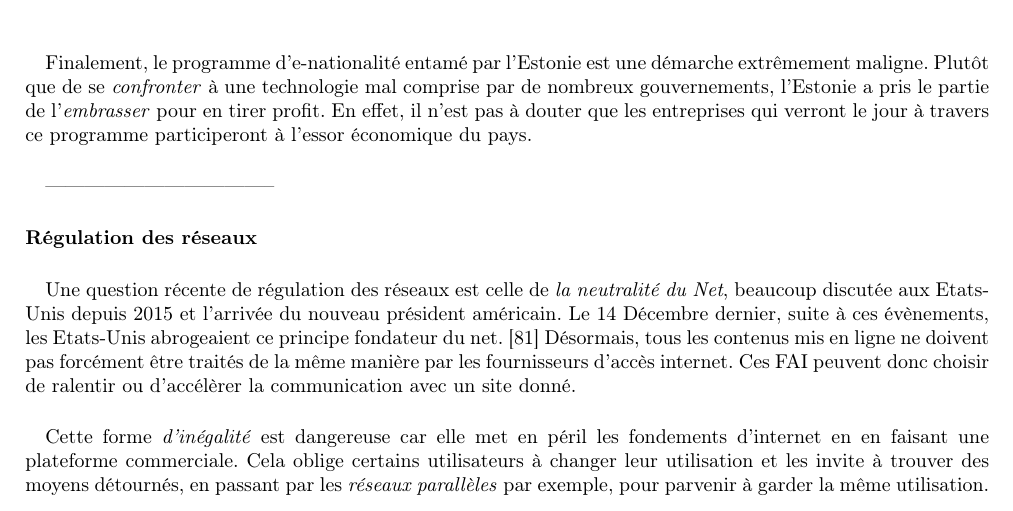
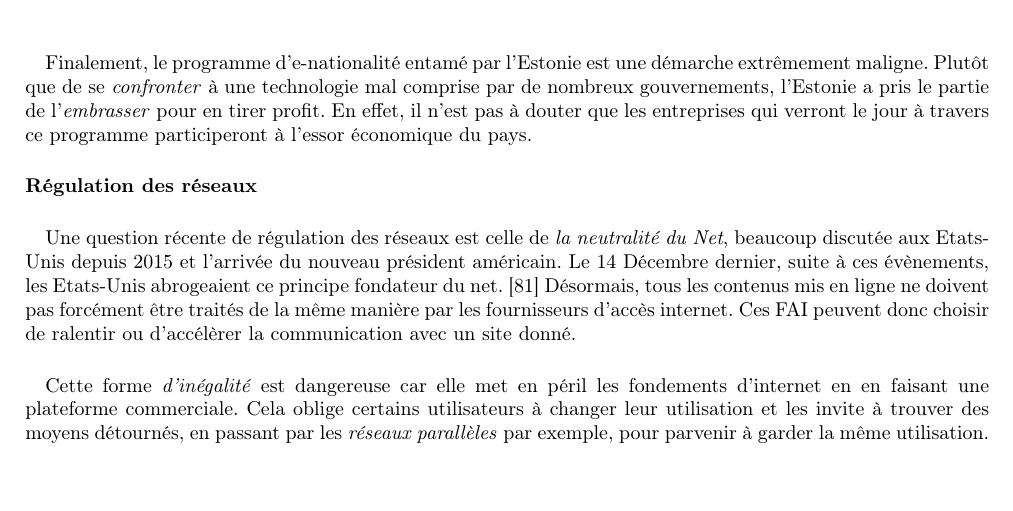
Before and after one commit to tomorrow-paper/paper, a LaTeX document (paper.tex, which reads chapters/02/03_gouvernance.tex): part of page 28 of 63, cut so that both start at the same text, the shorter picture padded with empty space. Compiled offline with pdfLaTeX.

Commit message:
Corrections

```diff
--- a/chapters/02/03_gouvernance.tex
+++ b/chapters/02/03_gouvernance.tex
@@ -75,9 +75,6 @@ que de se \emph{confronter} à une technologie mal comprise par de nombreux gouv
 l'\emph{embrasser} pour en tirer profit. En effet, il n'est pas à douter que les entreprises qui verront le jour à travers
 ce programme participeront à l'essor économique du pays.
 
-
-\paragraph{} -----------------------------------
-
 \paragraph{Régulation des réseaux}
 
 \paragraph{} Une question récente de régulation des réseaux est celle de \emph{la neutralité du Net},
```
